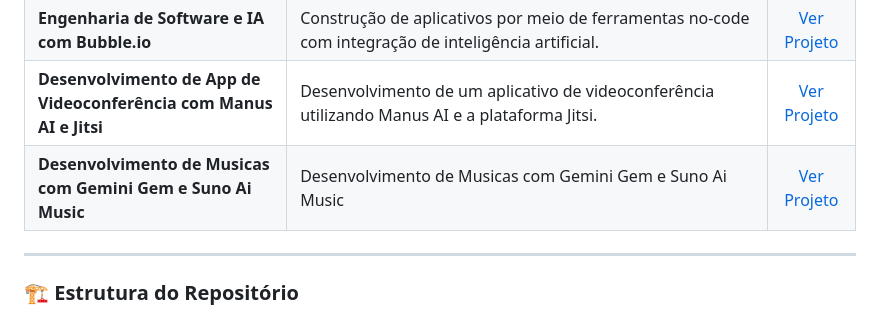
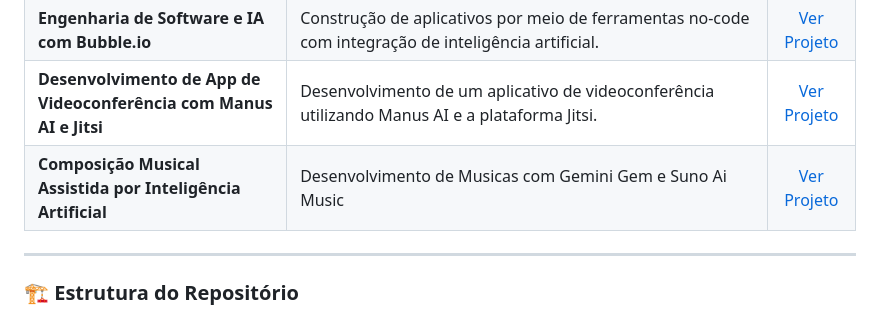
Before and after one commit to MatheusInacioIS/portfolio_MatheusInacio, a Markdown page: README.md, the part around the change. GitHub-like rendering.

```diff
--- a/README.md
+++ b/README.md
@@ -47,7 +47,7 @@ Atualmente cursando o 1º semestre de Ciência da Computação na Universidade C
 | **Do Clone ao Produto Mínimo Viável (MVP+) Glyph** | GlyphQR é um projeto focado em transformar a experiência de criação de QR Codes, permitindo maior flexibilidade estética (estilo "glyph") sem perder a funcionalidade e a velocidade de leitura. | [Ver Projeto](./projeto-matheus-glyph/) |
 | **Engenharia de Software e IA com Bubble.io** | Construção de aplicativos por meio de ferramentas no-code com integração de inteligência artificial. | [Ver Projeto](./bubble_io_ia/) |
 | **Desenvolvimento de App de Videoconferência com Manus AI e Jitsi** | Desenvolvimento de um aplicativo de videoconferência utilizando Manus AI e a plataforma Jitsi. | [Ver Projeto](./projeto-rpg-meet-&-dice/) |
-| **Desenvolvimento de Musicas com Gemini Gem e Suno Ai Music** | Desenvolvimento de Musicas com Gemini Gem e Suno Ai Music | [Ver Projeto](./projeto-composição-musical-assistida-por-inteligência-artificial/) |
+| **Composição Musical Assistida por Inteligência Artificial** | Desenvolvimento de Musicas com Gemini Gem e Suno Ai Music | [Ver Projeto](./projeto-composição-musical-assistida-por-inteligência-artificial/) |
 
 ---
 
```
